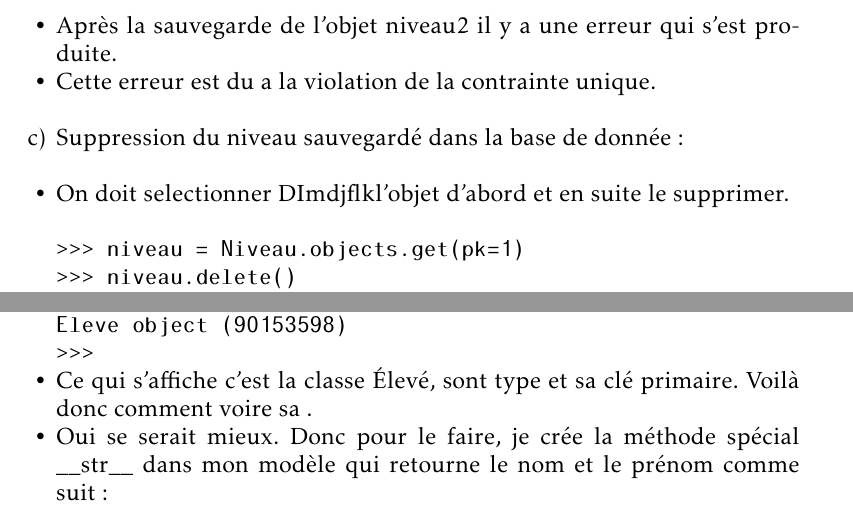
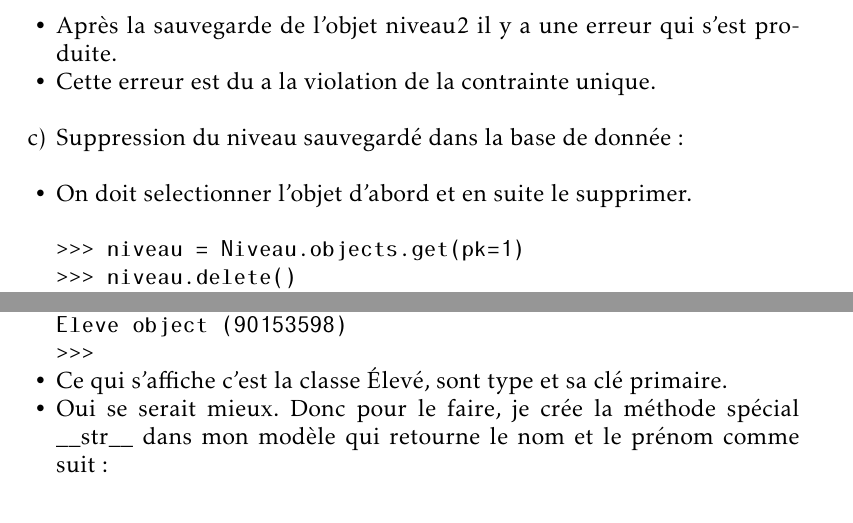
Before and after one commit to ditoma95/RapportTravauxCodelatex, a LaTeX document (django shell et administration/rapport.tex): two parts of pages 4 and 6 of 8, joined at a grey line, cut so that both start at the same text. Compiled offline with pdfLaTeX.

Commit message:
correction des erreurs

```diff
--- a/django shell et administration/rapport.tex
+++ b/django shell et administration/rapport.tex
@@ -100,7 +100,7 @@ Type "help", "copyright", "credits" or "license" for more information.
 \item[•] Cette erreur est du a la violation de la contrainte unique.\\
 
 \item[c)] Suppression du niveau sauvegardé dans la base de donnée : \\
-\item[•]On doit selectionner DImdjflkl'objet d'abord et en suite le supprimer.\\
+\item[•]On doit selectionner l'objet d'abord et en suite le supprimer.\\
 \begin{verbatim}
 >>> niveau = Niveau.objects.get(pk=1)
 >>> niveau.delete()
@@ -140,13 +140,14 @@ Eleve object (90153598)
 >>>
 \end{verbatim}
 \item[•] Ce qui s'affiche c'est la classe Élevé, sont type et sa clé primaire.
-Voilà donc comment voire sa .
 
 \item[•] Oui se serait mieux. Donc pour le faire, je crée la méthode spécial \_\_str\_\_ dans mon modèle qui retourne le nom et le prénom comme suit: \\
 
 \begin{verbatim}
+
 def __str__(self):
         return self.nom + " " + self.prenom
+
 \end{verbatim}
 
 \item[•] Code
```
Also changed, not shown: django shell et administration/rapport.pdf, 2 other files.
